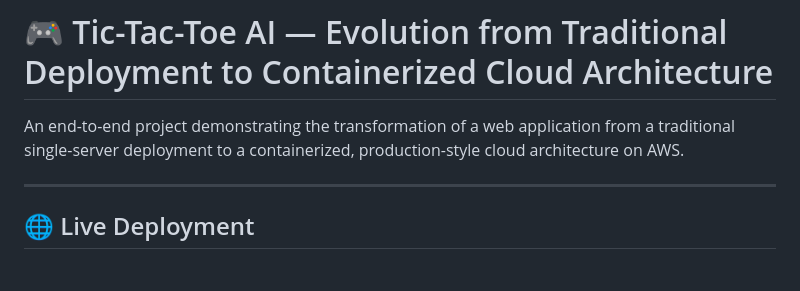
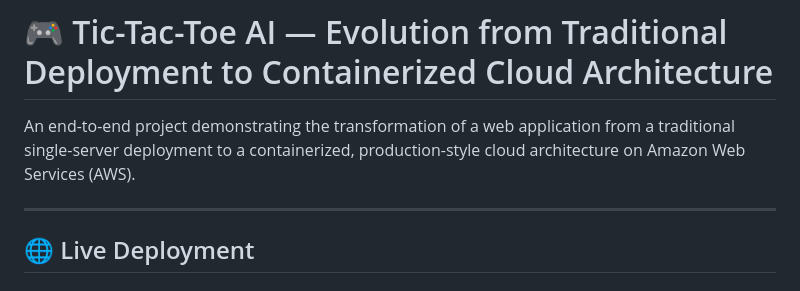
Before and after one commit to AbhayChabuk/TicTacToe-Beatable-AI, a Markdown page: README.md, the part around one of its changes. GitHub-like rendering.

```diff
--- a/README.md
+++ b/README.md
@@ -1,6 +1,6 @@
 # 🎮 Tic-Tac-Toe AI — Evolution from Traditional Deployment to Containerized Cloud Architecture
 
-An end-to-end project demonstrating the transformation of a web application from a traditional single-server deployment to a containerized, production-style cloud architecture on AWS.
+An end-to-end project demonstrating the transformation of a web application from a traditional single-server deployment to a containerized, production-style cloud architecture on Amazon Web Services (AWS).
 
 ---
 
```
Also changed, not shown: other parts of README.md (+44 -44 lines).
